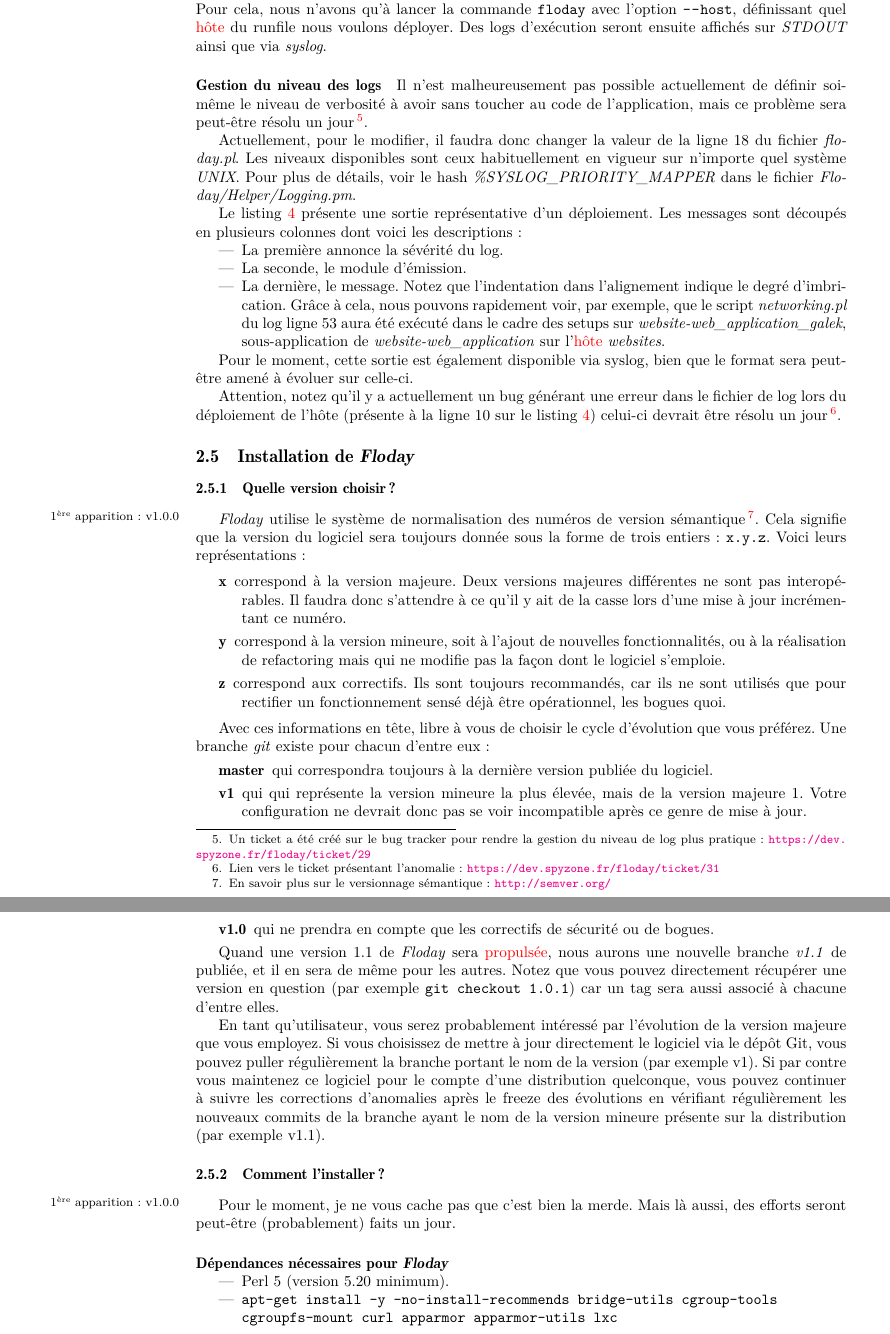
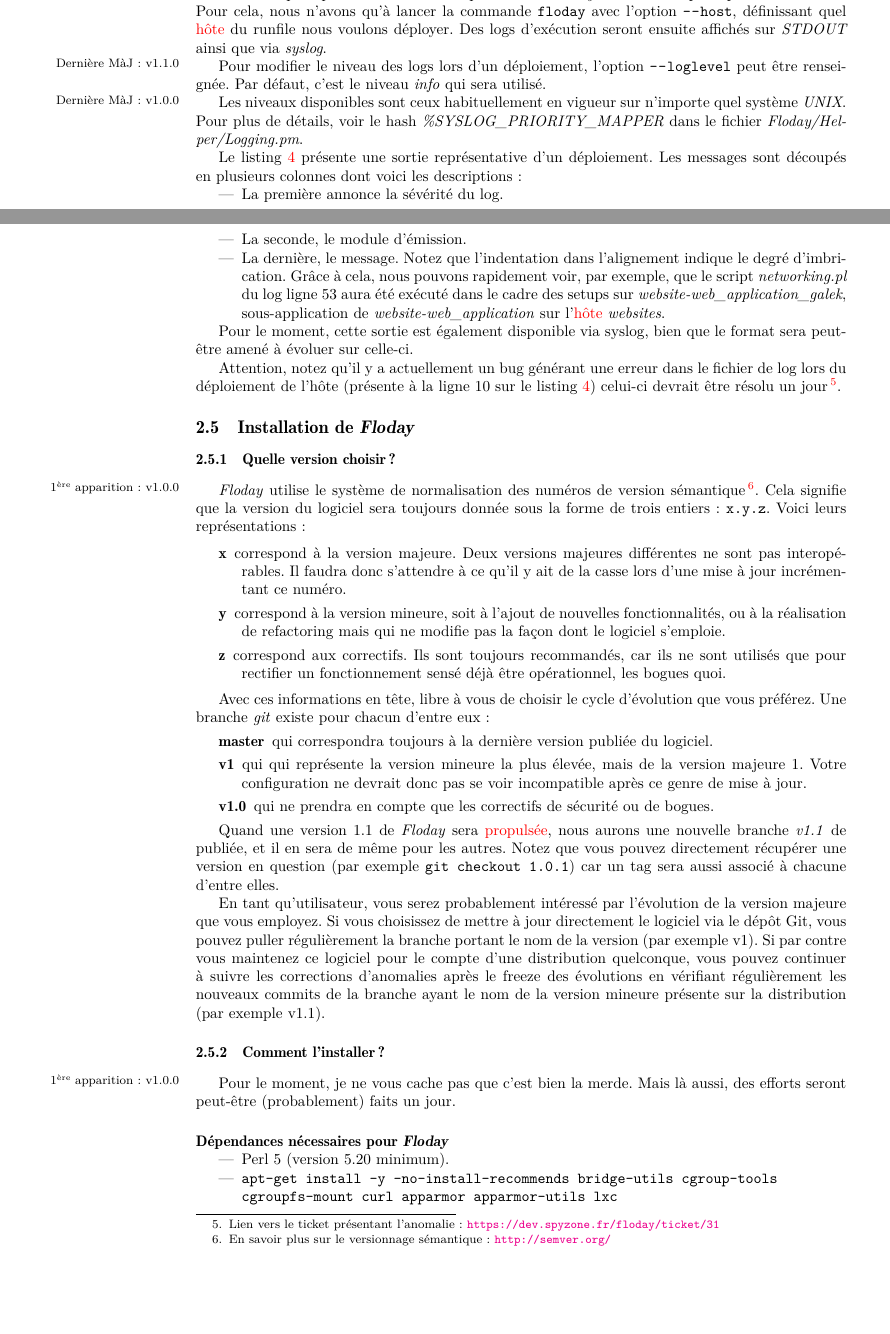
Before and after one commit to spydemon/Floday, a LaTeX document (doc/main.tex, which reads doc/floday.cls, doc/part/utilisation/1.4_execution/text.tex): two parts of pages 12 and 13 of 30, joined at a grey line, cut so that both start at the same text, the shorter picture padded with empty space. Compiled offline with pdfLaTeX; a LaTeX package or settings file that is missing is left out.

Commit message:
FLODAY-29: implementation of the --loglevel parameter.

```diff
--- a/doc/floday.cls
+++ b/doc/floday.cls
@@ -171,7 +171,7 @@
 
 \newcommand\lastupdated[1]{%
 	{\footnotesize
-		\marginnote{#1}[13pt]
+		\marginnote{Dernière MàJ : v#1}
 	}
 }
 
--- a/doc/part/utilisation/1.4_execution/text.tex
+++ b/doc/part/utilisation/1.4_execution/text.tex
@@ -64,11 +64,11 @@
 Pour cela, nous n'avons qu'à lancer la commande \path{floday} avec l'option \path{--host}, définissant quel \gls{hote} du runfile nous voulons déployer.
 Des logs d'exécution seront ensuite affichés sur \emph{STDOUT} ainsi que via \emph{syslog}.
 
-\paragraph{Gestion du niveau des logs}
-Il n'est malheureusement pas possible actuellement de définir soi-même le niveau de verbosité à avoir sans toucher au code de l'application, mais ce problème sera peut-être résolu un jour%
-\footnote{Un ticket a été créé sur le bug tracker pour rendre la gestion du niveau de log plus pratique~: \url{https://dev.spyzone.fr/floday/ticket/29}}.
+\lastupdated{1.1.0}
+Pour modifier le niveau des logs lors d'un déploiement, l'option \path{--loglevel} peut être renseignée.
+Par défaut, c'est le niveau \emph{info} qui sera utilisé.
 
-Actuellement, pour le modifier, il faudra donc changer la valeur de la ligne 18 du fichier \emph{floday.pl}.
+\lastupdated{1.0.0}
 Les niveaux disponibles sont ceux habituellement en vigueur sur n'importe quel système \emph{UNIX}.
 Pour plus de détails, voir le hash \emph{\%SYSLOG\_PRIORITY\_MAPPER} dans le fichier \emph{Floday/Helper/Logging.pm}.
 
```
Also changed, not shown: 2 other files.
